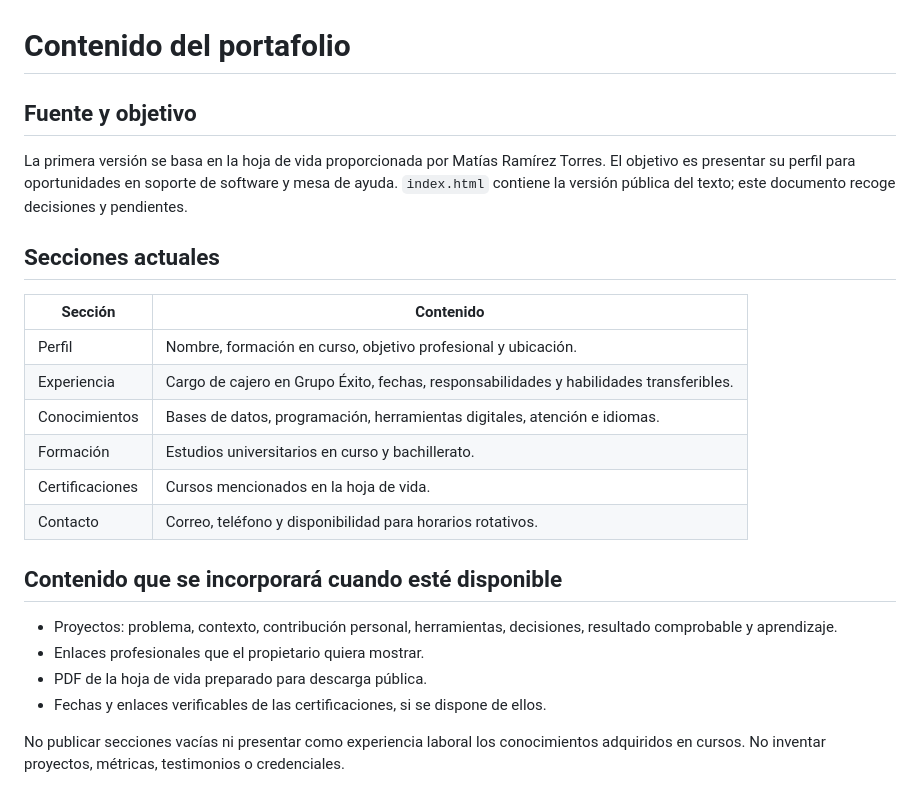
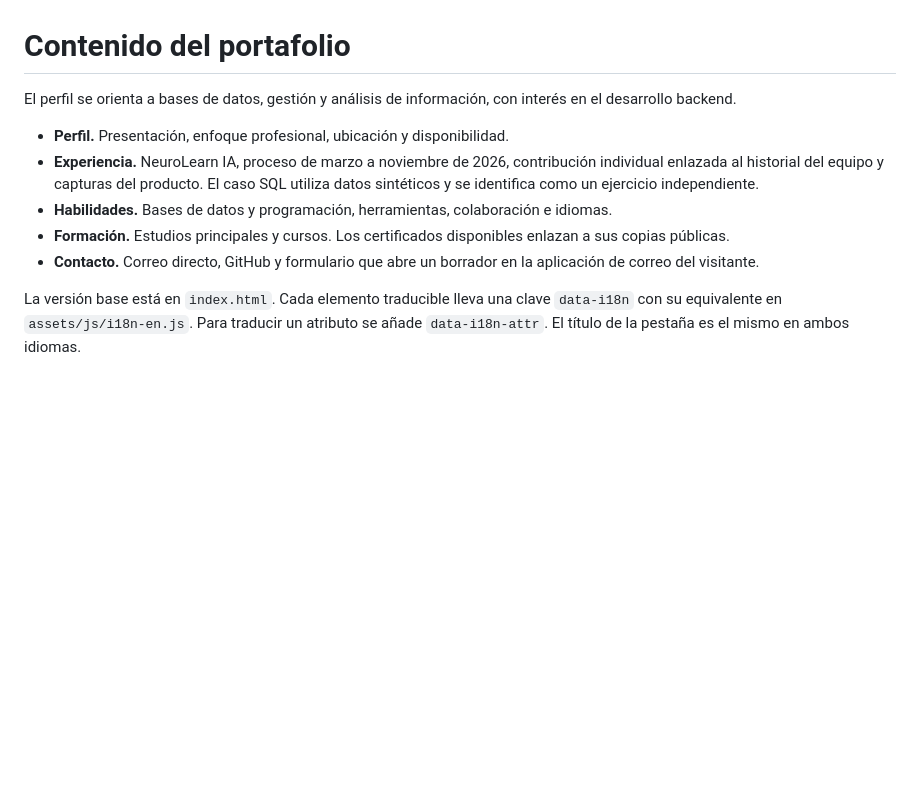
Before and after one commit to MatiasRamirezT/Mi-portafolio, a Markdown page: docs/contenido.md, the part around the change. Rendered like a GitHub page; blank space fills up the shorter version.

```diff
--- a/docs/contenido.md
+++ b/docs/contenido.md
@@ -1,28 +1,11 @@
 # Contenido del portafolio
 
-## Fuente y objetivo
+El perfil se orienta a bases de datos, gestión y análisis de información, con interés en el desarrollo backend.
 
-La primera versión se basa en la hoja de vida proporcionada por Matías Ramírez Torres.
-El objetivo es presentar su perfil para oportunidades en soporte de software y mesa de ayuda.
-`index.html` contiene la versión pública del texto; este documento recoge decisiones y pendientes.
+- **Perfil.** Presentación, enfoque profesional, ubicación y disponibilidad.
+- **Experiencia.** NeuroLearn IA, proceso de marzo a noviembre de 2026, contribución individual enlazada al historial del equipo y capturas del producto. El caso SQL utiliza datos sintéticos y se identifica como un ejercicio independiente.
+- **Habilidades.** Bases de datos y programación, herramientas, colaboración e idiomas.
+- **Formación.** Estudios principales y cursos. Los certificados disponibles enlazan a sus copias públicas.
+- **Contacto.** Correo directo, GitHub y formulario que abre un borrador en la aplicación de correo del visitante.
 
-## Secciones actuales
-
-| Sección | Contenido |
-| --- | --- |
-| Perfil | Nombre, formación en curso, objetivo profesional y ubicación. |
-| Experiencia | Cargo de cajero en Grupo Éxito, fechas, responsabilidades y habilidades transferibles. |
-| Conocimientos | Bases de datos, programación, herramientas digitales, atención e idiomas. |
-| Formación | Estudios universitarios en curso y bachillerato. |
-| Certificaciones | Cursos mencionados en la hoja de vida. |
-| Contacto | Correo, teléfono y disponibilidad para horarios rotativos. |
-
-## Contenido que se incorporará cuando esté disponible
-
-- Proyectos: problema, contexto, contribución personal, herramientas, decisiones, resultado comprobable y aprendizaje.
-- Enlaces profesionales que el propietario quiera mostrar.
-- PDF de la hoja de vida preparado para descarga pública.
-- Fechas y enlaces verificables de las certificaciones, si se dispone de ellos.
-
-No publicar secciones vacías ni presentar como experiencia laboral los conocimientos adquiridos en cursos.
-No inventar proyectos, métricas, testimonios o credenciales.
+La versión base está en `index.html`. Cada elemento traducible lleva una clave `data-i18n` con su equivalente en `assets/js/i18n-en.js`. Para traducir un atributo se añade `data-i18n-attr`. El título de la pestaña es el mismo en ambos idiomas.
```
Also changed, not shown: README.md (+35 -59 lines), casos/neurolearn/README.md (added, +30 -0 lines), docs/diseno.md (+4 -59 lines), assets/images/informe-sql.png (added), assets/images/portada.jpg (added), 8 other files.
